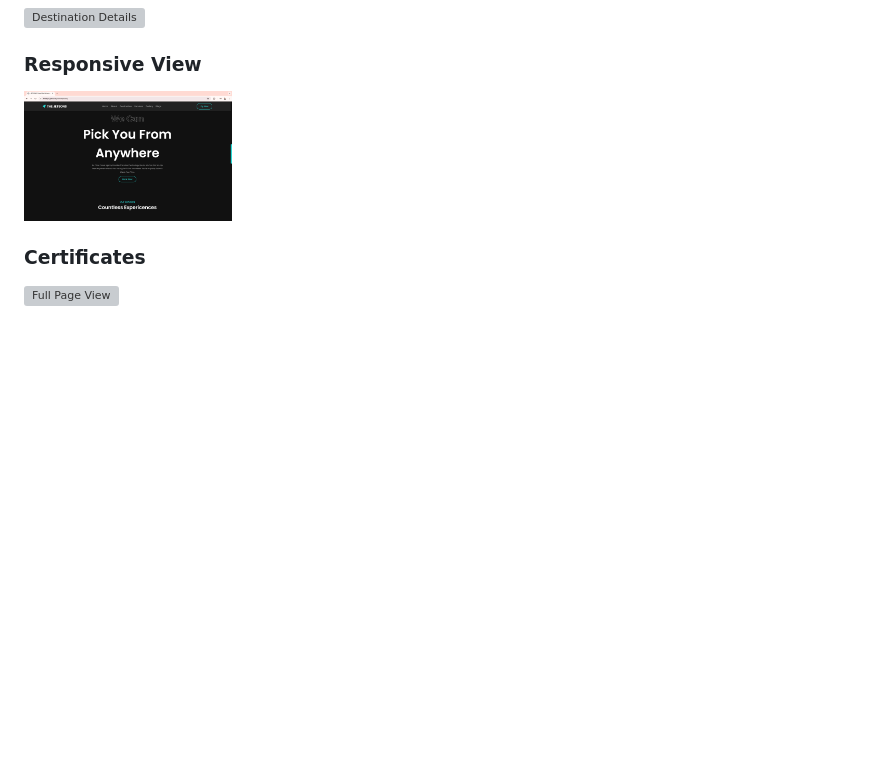
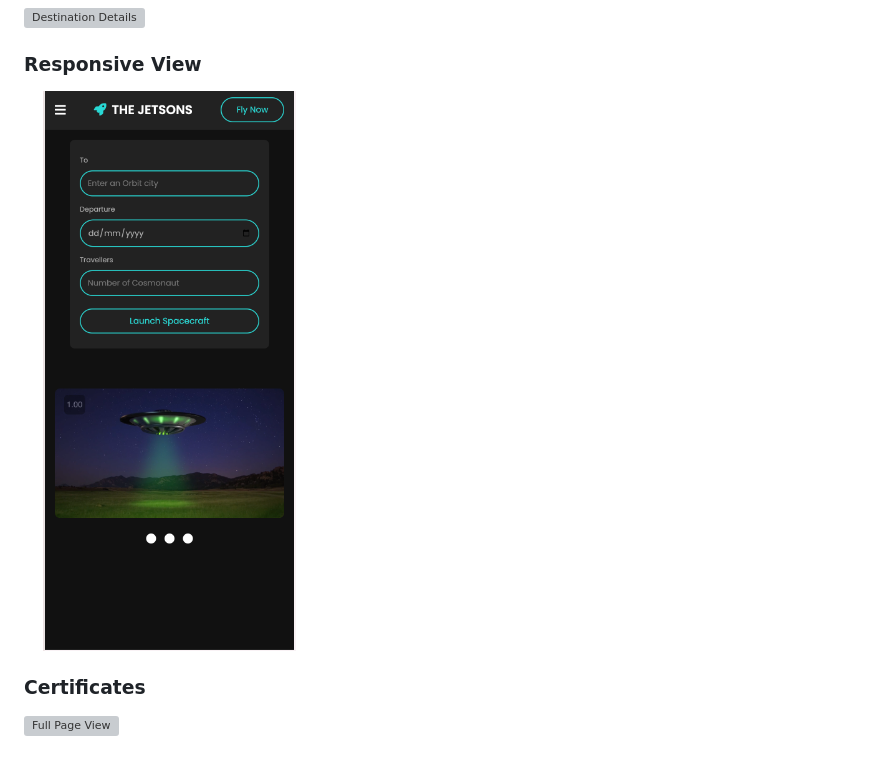
Before and after one commit to Hridxyz/thesimpsons, a Markdown page: README.md, the part around one of its changes. GitHub-like rendering; blank space fills up the shorter version; grey boxes are pictures that could not be loaded.

```diff
--- a/README.md
+++ b/README.md
@@ -75,7 +75,7 @@ To start using The Jetsons, follow these steps:
 ![Destination Details](stations.png)
 
 ### Responsive View
-<img src="SS2.png" alt="" width="25%">
+<img src="ss1.png" alt="" width="35%">
 
 ### Certificates
 ![Full Page View](Certificates.png)
```
Also changed, not shown: other parts of README.md (+1 -1 lines).
